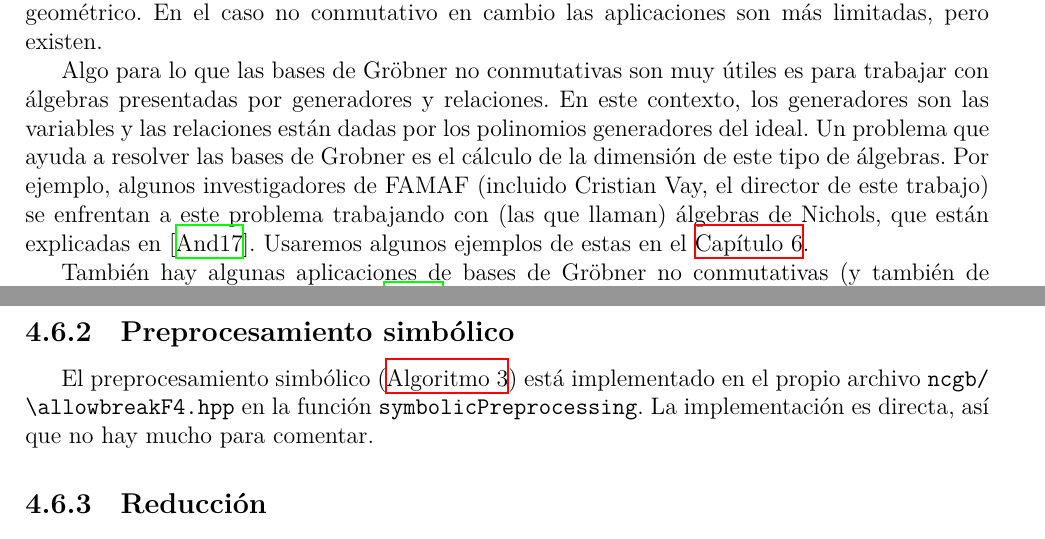
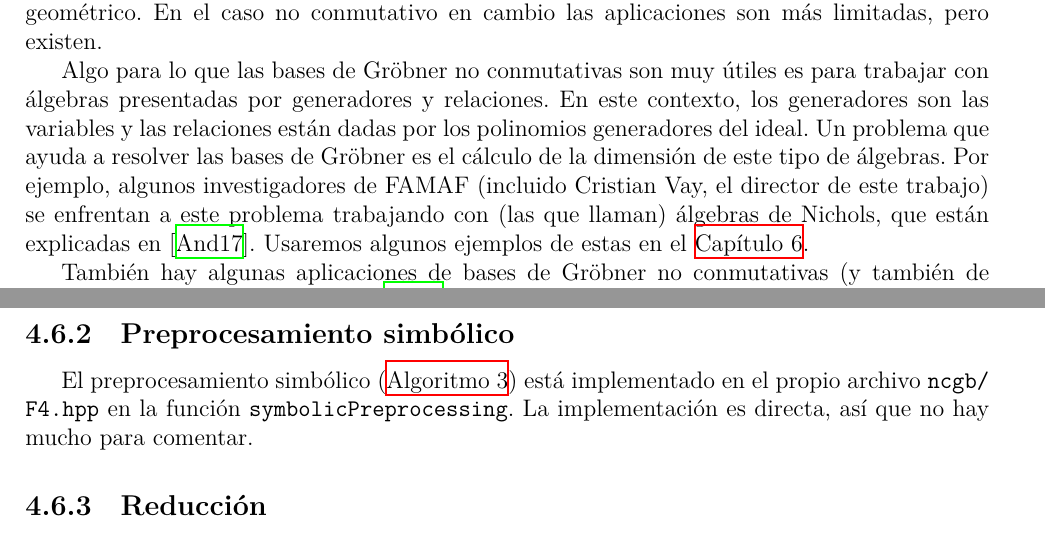
Before and after one commit to IvanRenison/Tesis-Licenciatura, a LaTeX thesis (Tesis.tex): two parts of pages 5 and 38 of 52, joined at a grey line, cut so that both start at the same text. Compiled offline with XeLaTeX.

Commit message:
Corregido error

```diff
--- a/Tesis.tex
+++ b/Tesis.tex
@@ -166,7 +166,7 @@ La parte de implementar en \cpp esos algoritmos se logró, pero hay una optimiza
 
 Alguien podría preguntar para qué sirve tratar de resolver ese problema y calcular bases de Gröbner no conmutativas. En el caso conmutativo hay un montón de aplicaciones prácticas importantes, por ejemplo en robótica porque el caso conmutativo tiene mucho significado geométrico. En el caso no conmutativo en cambio las aplicaciones son más limitadas, pero existen.
 
-Algo para lo que las bases de Gröbner no conmutativas son muy útiles es para trabajar con álgebras presentadas por generadores y relaciones. En este contexto, los generadores son las variables y las relaciones están dadas por los polinomios generadores del ideal. Un problema que ayuda a resolver las bases de Grobner es el cálculo de la dimensión de este tipo de álgebras. Por ejemplo, algunos investigadores de FAMAF (incluido Cristian Vay, el director de este trabajo) se enfrentan a este problema trabajando con (las que llaman) álgebras de Nichols, que están explicadas en \cite{book:introNichols}. Usaremos algunos ejemplos de estas en el \cref{cap:Benchmarks}.
+Algo para lo que las bases de Gröbner no conmutativas son muy útiles es para trabajar con álgebras presentadas por generadores y relaciones. En este contexto, los generadores son las variables y las relaciones están dadas por los polinomios generadores del ideal. Un problema que ayuda a resolver las bases de Gröbner es el cálculo de la dimensión de este tipo de álgebras. Por ejemplo, algunos investigadores de FAMAF (incluido Cristian Vay, el director de este trabajo) se enfrentan a este problema trabajando con (las que llaman) álgebras de Nichols, que están explicadas en \cite{book:introNichols}. Usaremos algunos ejemplos de estas en el \cref{cap:Benchmarks}.
 
 También hay algunas aplicaciones de bases de Gröbner no conmutativas (y también de conmutativas) en criptografía. En \cite{article:crypto_gb} se habla de eso.
 
@@ -1788,7 +1788,7 @@ El motivo por el cual se hizo eso es que esas matrices de FLINT se usan de una f
 
 \subsection{Preprocesamiento simbólico}
 
-El preprocesamiento simbólico (\cref{alg:Preprocesamiento simbólico}) está implementado en el propio archivo \path{ncgb/\allowbreak F4.hpp} en la función \texttt{symbolicPreprocessing}. La implementación es directa, así que no hay mucho para comentar.
+El preprocesamiento simbólico (\cref{alg:Preprocesamiento simbólico}) está implementado en el propio archivo \path{ncgb/F4.hpp} en la función \texttt{symbolicPreprocessing}. La implementación es directa, así que no hay mucho para comentar.
 
 \subsection{Reducción}
 
```
